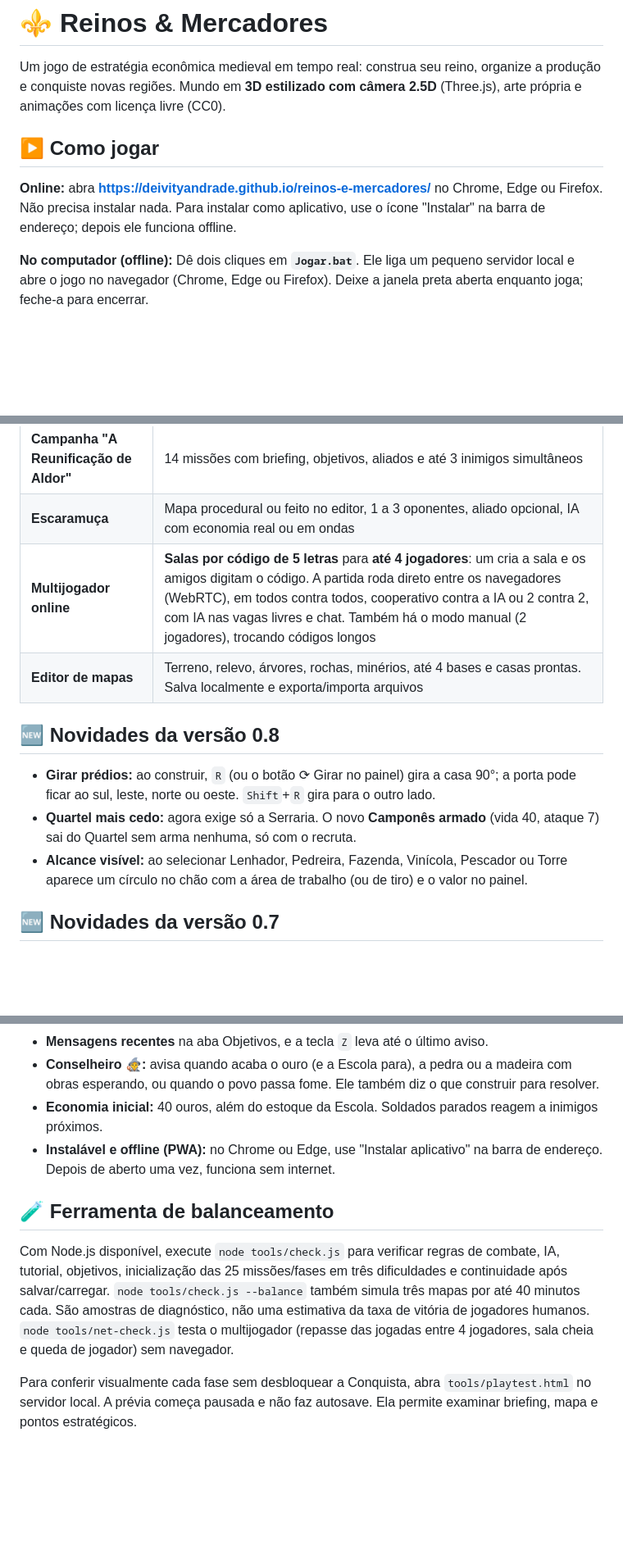
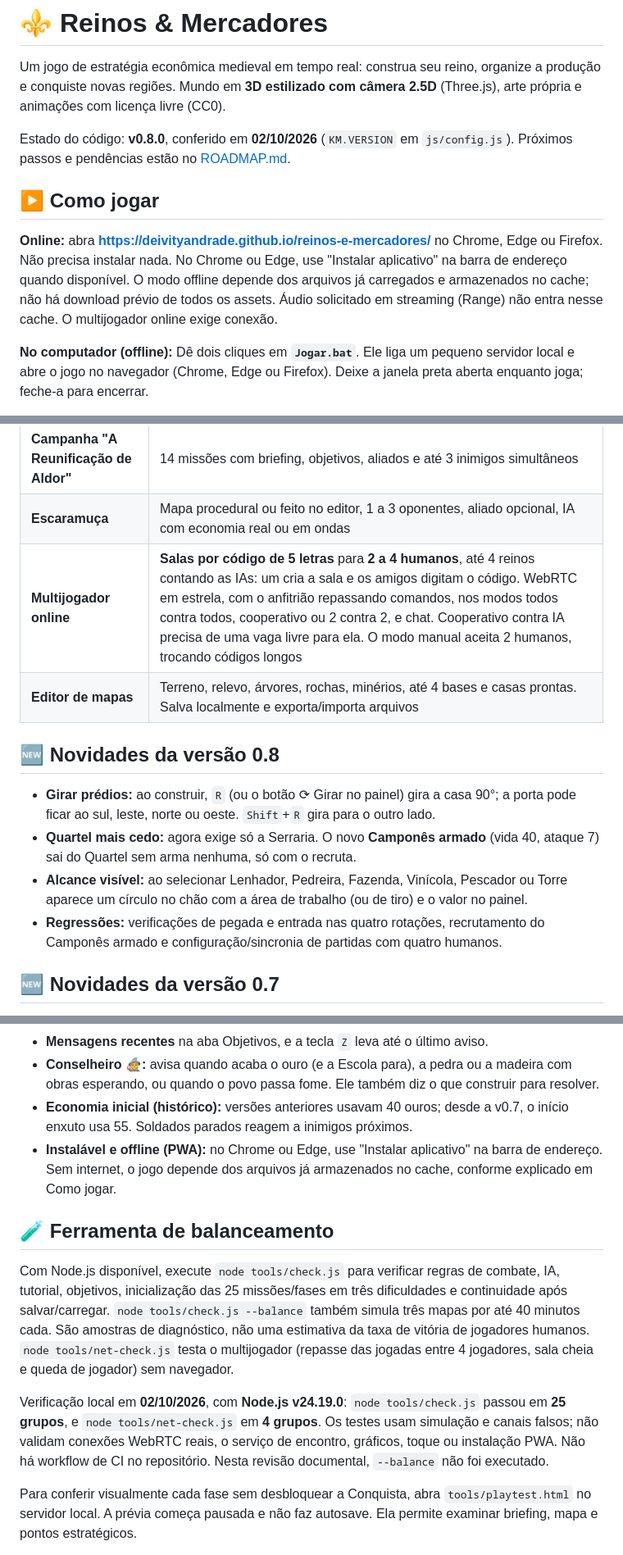
Before and after one commit to DeivityAndrade/reinos-e-mercadores, a Markdown page: README.md, 3 parts joined by grey strips. Shown at 82% size. GitHub-like rendering; blank space fills up the shorter version.

Commit message:
orbita-checkpoint: tarefa 8 2026-10-02T13:26:41.212Z

```diff
--- a/README.md
+++ b/README.md
@@ -3,9 +3,11 @@
 Um jogo de estratégia econômica medieval em tempo real: construa seu reino, organize a produção e conquiste novas regiões.
 Mundo em **3D estilizado com câmera 2.5D** (Three.js), arte própria e animações com licença livre (CC0).
 
+Estado do código: **v0.8.0**, conferido em **02/10/2026** (`KM.VERSION` em `js/config.js`). Próximos passos e pendências estão no [ROADMAP.md](ROADMAP.md).
+
 ## ▶️ Como jogar
 
-**Online:** abra **https://deivityandrade.github.io/reinos-e-mercadores/** no Chrome, Edge ou Firefox. Não precisa instalar nada. Para instalar como aplicativo, use o ícone "Instalar" na barra de endereço; depois ele funciona offline.
+**Online:** abra **https://deivityandrade.github.io/reinos-e-mercadores/** no Chrome, Edge ou Firefox. Não precisa instalar nada. No Chrome ou Edge, use "Instalar aplicativo" na barra de endereço quando disponível. O modo offline depende dos arquivos já carregados e armazenados no cache; não há download prévio de todos os assets. Áudio solicitado em streaming (Range) não entra nesse cache. O multijogador online exige conexão.
 
 **No computador (offline):** Dê dois cliques em **`Jogar.bat`**. Ele liga um pequeno servidor local e abre o jogo no navegador (Chrome, Edge ou Firefox).
 Deixe a janela preta aberta enquanto joga; feche-a para encerrar.
@@ -22,13 +24,14 @@ Deixe a janela preta aberta enquanto joga; feche-a para encerrar.
 | **👑 Conquista** | 10 fases com controle de passagens, postos avançados, reconstrução, defesa, preparação de uma expedição e guerras entre reinos. Rivais com personalidade, alianças e desafios opcionais que valem coroas (até 4 por fase). Novos biomas acompanham a progressão |
 | **Campanha "A Reunificação de Aldor"** | 14 missões com briefing, objetivos, aliados e até 3 inimigos simultâneos |
 | **Escaramuça** | Mapa procedural ou feito no editor, 1 a 3 oponentes, aliado opcional, IA com economia real ou em ondas |
-| **Multijogador online** | **Salas por código de 5 letras** para **até 4 jogadores**: um cria a sala e os amigos digitam o código. A partida roda direto entre os navegadores (WebRTC), em todos contra todos, cooperativo contra a IA ou 2 contra 2, com IA nas vagas livres e chat. Também há o modo manual (2 jogadores), trocando códigos longos |
+| **Multijogador online** | **Salas por código de 5 letras** para **2 a 4 humanos**, até 4 reinos contando as IAs: um cria a sala e os amigos digitam o código. WebRTC em estrela, com o anfitrião repassando comandos, nos modos todos contra todos, cooperativo ou 2 contra 2, e chat. Cooperativo contra IA precisa de uma vaga livre para ela. O modo manual aceita 2 humanos, trocando códigos longos |
 | **Editor de mapas** | Terreno, relevo, árvores, rochas, minérios, até 4 bases e casas prontas. Salva localmente e exporta/importa arquivos |
 
 ## 🆕 Novidades da versão 0.8
 - **Girar prédios:** ao construir, `R` (ou o botão ⟳ Girar no painel) gira a casa 90°; a porta pode ficar ao sul, leste, norte ou oeste. `Shift`+`R` gira para o outro lado.
 - **Quartel mais cedo:** agora exige só a Serraria. O novo **Camponês armado** (vida 40, ataque 7) sai do Quartel sem arma nenhuma, só com o recruta.
 - **Alcance visível:** ao selecionar Lenhador, Pedreira, Fazenda, Vinícola, Pescador ou Torre aparece um círculo no chão com a área de trabalho (ou de tiro) e o valor no painel.
+- **Regressões:** verificações de pegada e entrada nas quatro rotações, recrutamento do Camponês armado e configuração/sincronia de partidas com quatro humanos.
 
 ## 🆕 Novidades da versão 0.7
 - **Multijogador para até 4:** a sala por código aceita até 3 convidados. O anfitrião vê as vagas, escolhe o modo (todos contra todos, cooperativo contra a IA ou 2 contra 2) e quantas IAs ocupam as vagas livres. Se um convidado cair, a IA assume o reino dele ao mesmo tempo em todos os navegadores, sem travar a partida.
@@ -67,11 +70,13 @@ Deixe a janela preta aberta enquanto joga; feche-a para encerrar.
 - **Estatísticas da partida** com gráficos (cidadãos, soldados, casas e recursos ao longo do tempo) e uma tabela por jogador, na tela final e na aba Objetivos.
 - **Mensagens recentes** na aba Objetivos, e a tecla `Z` leva até o último aviso.
 - **Conselheiro 🧙:** avisa quando acaba o ouro (e a Escola para), a pedra ou a madeira com obras esperando, ou quando o povo passa fome. Ele também diz o que construir para resolver.
-- **Economia inicial:** 40 ouros, além do estoque da Escola. Soldados parados reagem a inimigos próximos.
-- **Instalável e offline (PWA):** no Chrome ou Edge, use "Instalar aplicativo" na barra de endereço. Depois de aberto uma vez, funciona sem internet.
+- **Economia inicial (histórico):** versões anteriores usavam 40 ouros; desde a v0.7, o início enxuto usa 55. Soldados parados reagem a inimigos próximos.
+- **Instalável e offline (PWA):** no Chrome ou Edge, use "Instalar aplicativo" na barra de endereço. Sem internet, o jogo depende dos arquivos já armazenados no cache, conforme explicado em Como jogar.
 
 ## 🧪 Ferramenta de balanceamento
 Com Node.js disponível, execute `node tools/check.js` para verificar regras de combate, IA, tutorial, objetivos, inicialização das 25 missões/fases em três dificuldades e continuidade após salvar/carregar. `node tools/check.js --balance` também simula três mapas por até 40 minutos cada. São amostras de diagnóstico, não uma estimativa da taxa de vitória de jogadores humanos. `node tools/net-check.js` testa o multijogador (repasse das jogadas entre 4 jogadores, sala cheia e queda de jogador) sem navegador.
+
+Verificação local em **02/10/2026**, com **Node.js v24.19.0**: `node tools/check.js` passou em **25 grupos**, e `node tools/net-check.js` em **4 grupos**. Os testes usam simulação e canais falsos; não validam conexões WebRTC reais, o serviço de encontro, gráficos, toque ou instalação PWA. Não há workflow de CI no repositório. Nesta revisão documental, `--balance` não foi executado.
 
 Para conferir visualmente cada fase sem desbloquear a Conquista, abra `tools/playtest.html` no servidor local. A prévia começa pausada e não faz autosave. Ela permite examinar briefing, mapa e pontos estratégicos.
 
```
Also changed, not shown: other parts of README.md (+11 -8 lines), ROADMAP.md (+24 -18 lines).
